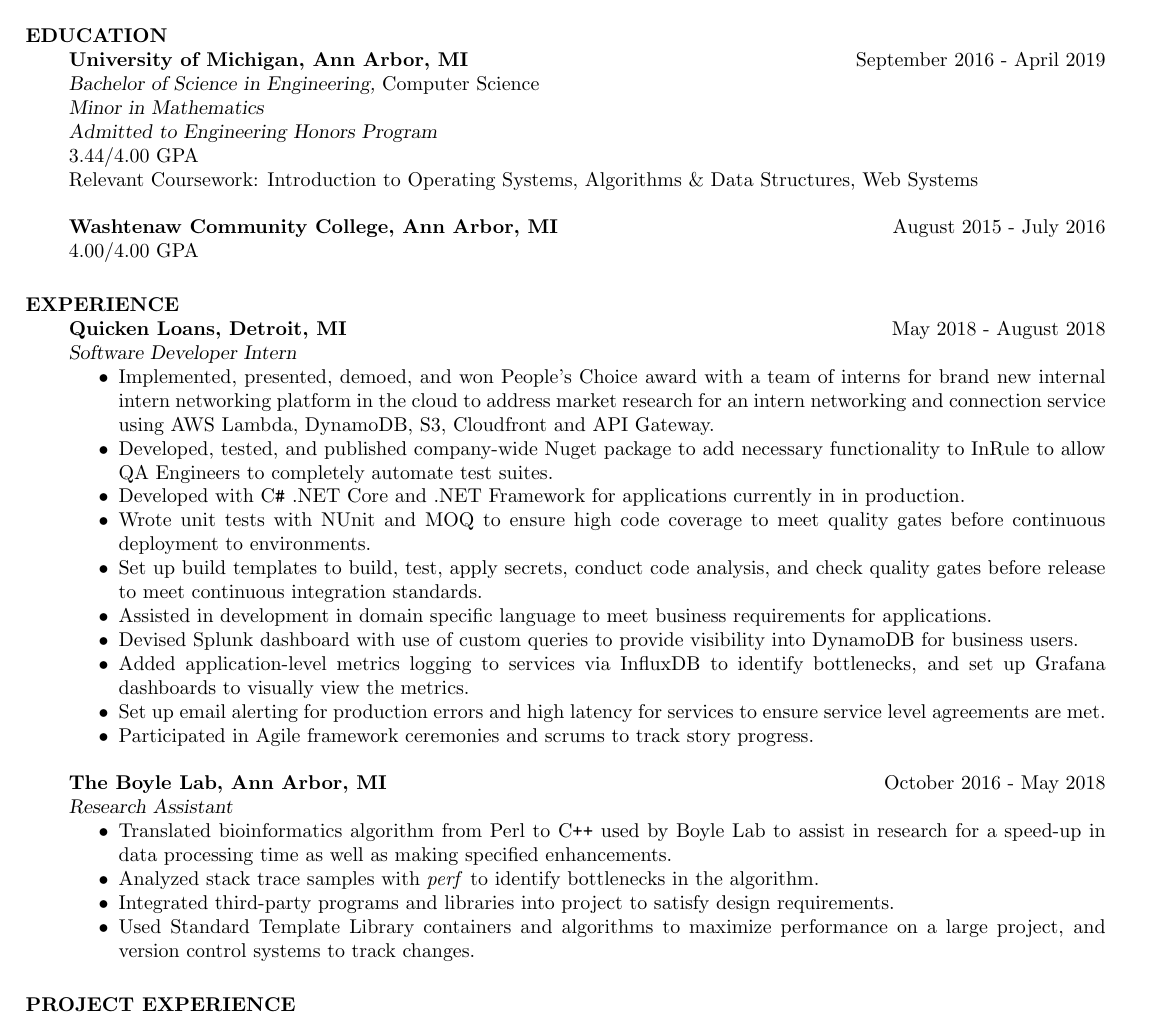
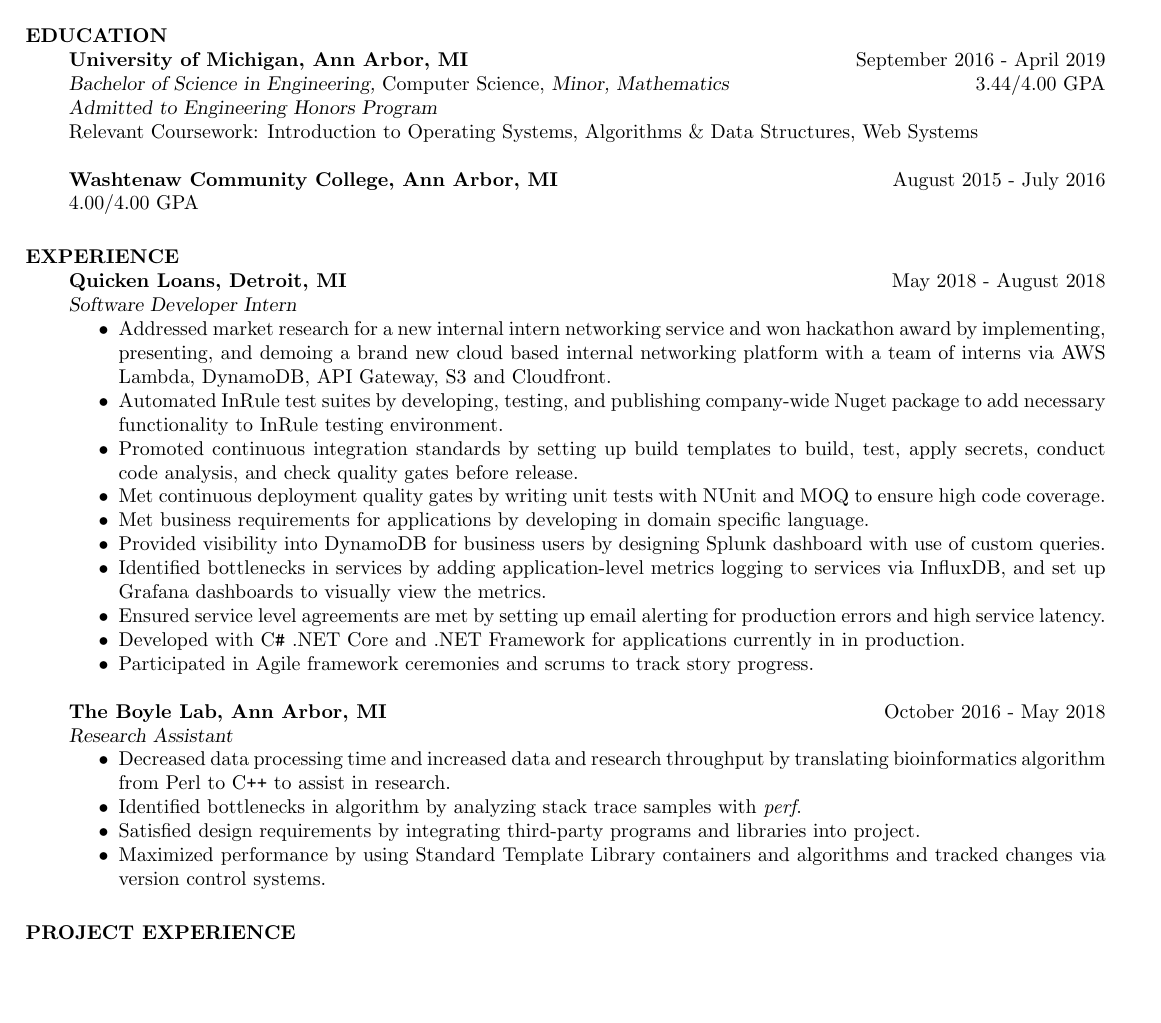
Before and after one commit to olechiw/resume, a LaTeX CV (resume.tex): part of the page, cut so that both start at the same text, the shorter picture padded with empty space. Compiled offline with pdfLaTeX.

Commit message:
Adjusted experience descriptions. Double check spelling, add objective statement, consider revising project experience similarly.

```diff
--- a/resume.tex
+++ b/resume.tex
@@ -37,10 +37,9 @@
 % \moveleft.5\hoffset\centerline{\url{https://cmorterud.github.io}}
 
 \section{EDUCATION} \textbf{University of Michigan, Ann Arbor, MI}  \hfill September 2016 - April 2019\\
-                 {\sl Bachelor of Science in Engineering,} Computer Science \\
-                 {\sl Minor in Mathematics}\\
+                 {\sl Bachelor of Science in Engineering,} Computer Science,
+                 {\sl Minor, Mathematics}\hfill 3.44/4.00 GPA\\
                  {\sl Admitted to Engineering Honors Program}\\
-                 3.44/4.00 GPA \\
                  Relevant Coursework: Introduction to Operating Systems, Algorithms \& Data Structures,
                   Web Systems\\
                 \\
@@ -57,43 +56,41 @@
                 {\sl Software Developer Intern}
                 \begin{itemize}  \itemsep -2pt %reduce space between items
 
-                  \item Implemented, presented, demoed, and won People's Choice
-                   award with a team of interns for brand new internal intern
-                   networking platform in the cloud to
-                   address market research for an intern
-                   networking and connection service using
-                   AWS Lambda, DynamoDB, S3, Cloudfront and API Gateway.
+                  \item Addressed market research for a new internal intern networking service
+                  and won hackathon award
+                  by implementing, presenting, and demoing
+                  a brand new cloud based internal
+                   networking platform with a team of interns
+                   via
+                   AWS Lambda, DynamoDB, API Gateway, S3 and Cloudfront.
 
-                  \item Developed, tested, and published
+                  \item Automated InRule test suites by developing, testing, and publishing
                   company-wide Nuget package to add
-                  necessary functionality to InRule
-                  to allow QA Engineers to completely automate test suites.
+                  necessary functionality to InRule testing environment.
+
+                  \item Promoted continuous integration standards by setting up build templates to build,
+                  test, apply secrets, conduct code analysis,
+                  and check quality gates before release.
+
+                  \item Met continuous deployment quality gates by writing unit tests
+                  with NUnit and MOQ to ensure high code coverage.
+
+                  \item Met business requirements for applications by developing in domain
+                  specific language.
+
+                  \item Provided visibility into DynamoDB for business users
+                  by designing Splunk dashboard with use of
+                  custom queries.
+
+                  \item Identified bottlenecks in services by adding application-level
+                  metrics logging to services via InfluxDB,
+                  and set up Grafana dashboards to visually view the metrics.
+
+                  \item Ensured service level agreements are met by setting up email alerting
+                  for production errors and high service latency.
 
                   \item Developed with C\texttt{\#} .NET Core and .NET Framework
                   for applications currently in in production.
-
-                  \item Wrote unit tests with NUnit and MOQ to ensure high code coverage
-                  to meet quality gates before continuous deployment
-                   to environments.
-
-                  \item Set up build templates to build,
-                  test, apply secrets, conduct code analysis,
-                  and check quality gates before release to meet
-                  continuous integration standards.
-
-                  \item Assisted in development in domain
-                  specific language to meet business requirements for applications.
-
-                  \item Devised Splunk dashboard with use of
-                  custom queries to provide
-                   visibility into DynamoDB for business users.
-
-                  \item Added application-level
-                  metrics logging to services via InfluxDB to identify bottlenecks,
-                  and set up Grafana dashboards to visually view the metrics.
-
-                  \item Set up email alerting for production errors and high latency
-                  for services to ensure service level agreements are met.
 
                   \item Participated in Agile framework ceremonies and
                   scrums to track story progress.
@@ -104,16 +101,18 @@
                 \hfill October 2016 - May 2018 \\
                 {\sl Research Assistant}
                  \begin{itemize}  \itemsep -2pt %reduce space between items
-                 \item Translated bioinformatics algorithm from Perl to C\texttt{++}
-                 used by Boyle Lab to assist in research  for a
-                    speed-up in data processing time as well as making specified enhancements.
-                 \item Analyzed stack trace samples with \textit{perf} to identify
-                 bottlenecks in the algorithm.
+                 \item Decreased data processing time and increased data and research throughput
+                  by translating bioinformatics algorithm
+                 from Perl to C\texttt{++}
+                 to assist in research.
 
-                 \item Integrated third-party programs and libraries into project to satisfy design requirements.
-                 \item Used Standard Template Library containers and algorithms
-                 to maximize performance on a large project,
-                 and version control systems to track changes.
+                 \item Identified bottlenecks in algorithm by analyzing stack trace samples with \textit{perf}.
+
+                 \item Satisfied design requirements by integrating third-party programs
+                 and libraries into project.
+
+                 \item Maximized performance by using Standard Template Library containers and algorithms
+                 and tracked changes via version control systems.
                 \end{itemize}
 
 
```
